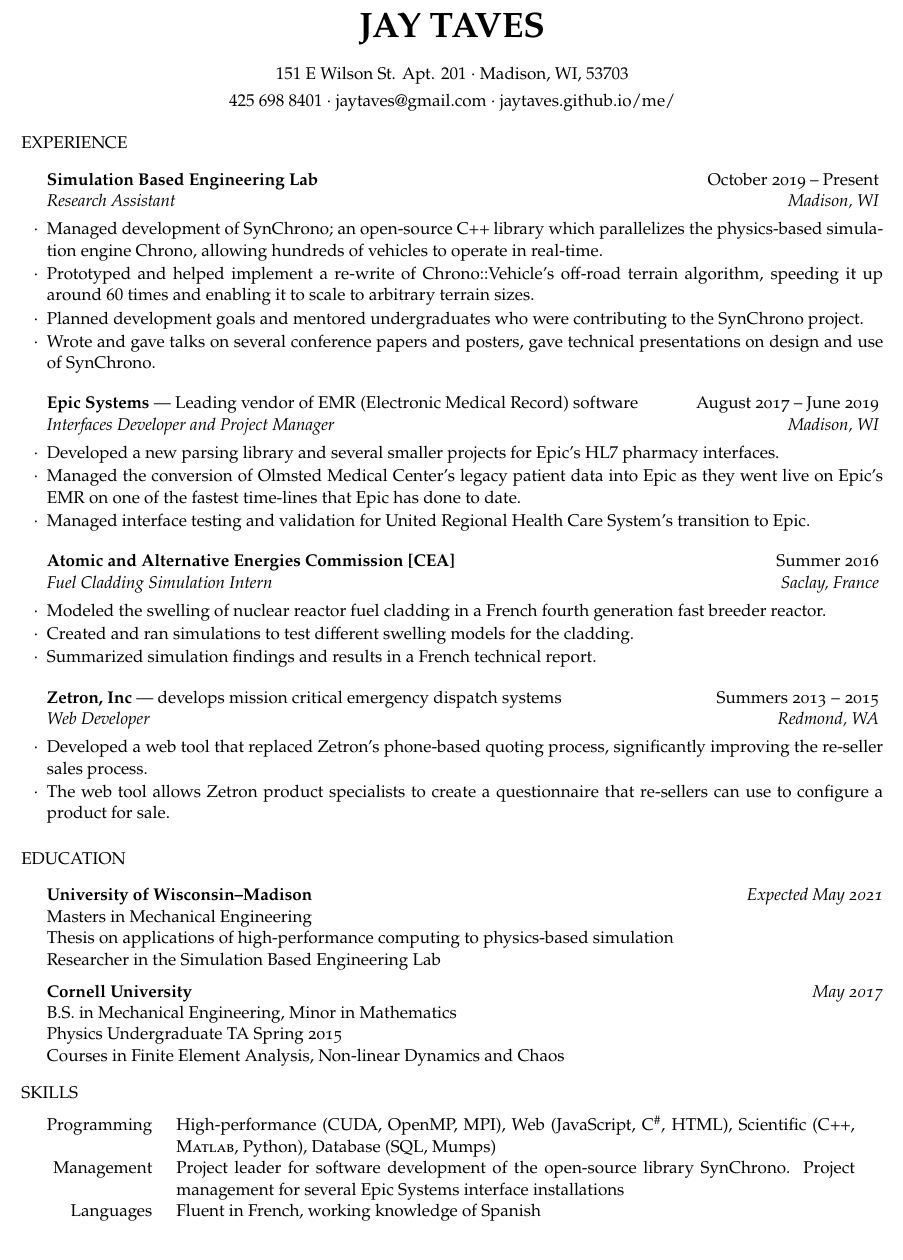
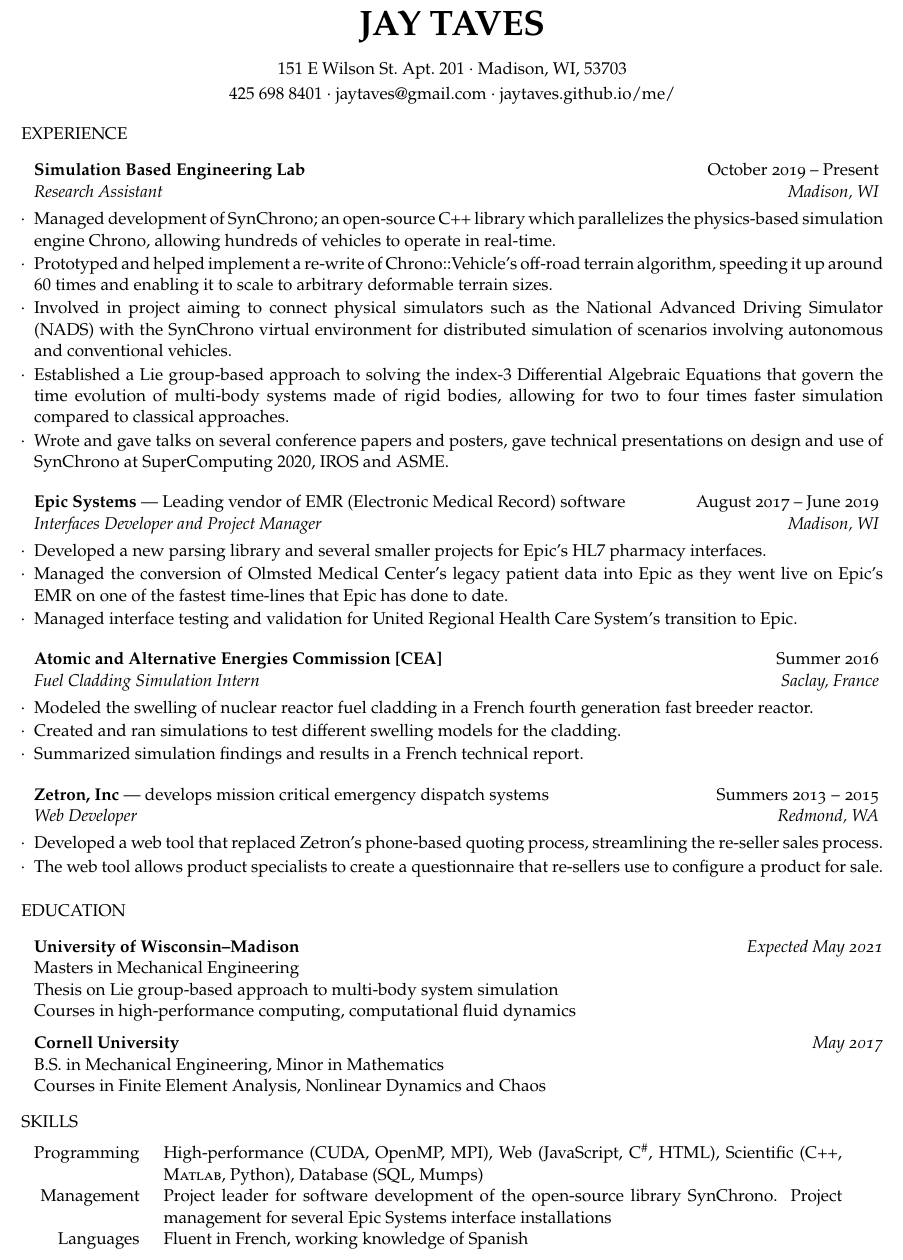
Before and after one commit to JayTaves/JayTaves-Resume, a LaTeX CV (jayresume.tex, which reads resume.cls): part of the page, cut so that both start at the same text, the shorter picture padded with empty space. Compiled offline with pdfLaTeX.

Commit message:
Updated with suggestions from Dan

```diff
--- a/jayresume.tex
+++ b/jayresume.tex
@@ -22,10 +22,10 @@
 
 \documentclass{resume} % Use the custom resume.cls style
 
-\usepackage[left=0.75in,top=0.6in,right=0.75in,bottom=0.6in]{geometry} % Document margins
+\usepackage[left=0.75in,top=0.5in,right=0.75in,bottom=0.5in]{geometry} % Document margins
 
 \name{Jay Taves} % Your name
-\address{151 E Wilson St. Apt. 201 \\ Madison, WI, 53703} % Your address
+\address{151 E Wilson St.\ Apt.\ 201 \\ Madison, WI, 53703} % Your address
 \address{425 698 8401 \\ jaytaves@gmail.com \\ jaytaves.github.io/me/} % Your phone number and email
 
 \begin{document}
@@ -38,9 +38,11 @@
 
 \begin{rSubsection}{Simulation Based Engineering Lab}{October \osn{2019} -- Present}{Research Assistant}{Madison, WI}
 \item Managed development of SynChrono; an open-source C++ library which parallelizes the physics-based simulation engine Chrono, allowing hundreds of vehicles to operate in real-time.
-\item Prototyped and helped implement a re-write of Chrono::Vehicle's off-road terrain algorithm, speeding it up around 60 times and enabling it to scale to arbitrary terrain sizes.
-\item Planned development goals and mentored undergraduates who were contributing to the SynChrono project.
-\item Wrote and gave talks on several conference papers and posters, gave technical presentations on design and use of SynChrono.
+\item Prototyped and helped implement a re-write of Chrono::Vehicle's off-road terrain algorithm, speeding it up around 60 times and enabling it to scale to arbitrary deformable terrain sizes.
+\item Involved in project aiming to connect physical simulators such as the National Advanced Driving Simulator (NADS) with the SynChrono virtual environment for distributed simulation of scenarios involving autonomous and conventional vehicles.
+%\item Planned development goals and mentored undergraduates who were contributing to the SynChrono project.
+\item Established a Lie group-based approach to solving the index-3 Differential Algebraic Equations that govern the time evolution of multi-body systems made of rigid bodies, allowing for two to four times faster simulation compared to classical approaches.
+\item Wrote and gave talks on several conference papers and posters, gave technical presentations on design and use of SynChrono at SuperComputing 2020, IROS and ASME.
 \end{rSubsection}
 
 \begin{rSubsection}{Epic Systems \textnormal{--- Leading vendor of EMR (Electronic Medical Record) software}}{August \osn{2017} -- June \osn{2019}}{Interfaces Developer and Project Manager}{Madison, WI}
@@ -70,8 +72,8 @@
 %------------------------------------------------
 
 \begin{rSubsection}{Zetron, Inc \textnormal{--- develops mission critical emergency dispatch systems}}{Summers \osn{2013 -- 2015}}{Web Developer}{Redmond, WA}
-\item Developed a web tool that replaced Zetron's phone-based quoting process, significantly improving the re-seller sales process.
-\item The web tool allows Zetron product specialists to create a questionnaire that re-sellers can use to configure a product for sale.
+\item Developed a web tool that replaced Zetron's phone-based quoting process, streamlining the re-seller sales process.
+\item The web tool allows product specialists to create a questionnaire that re-sellers use to configure a product for sale.
 % \item The tool was developed in JavaScript and C$^\#$ to remain fully compatible with Zetron's existing \textsc{sql} back end database and quote creation process.
 \end{rSubsection}
 
@@ -94,13 +96,13 @@
 
 {\bf University of Wisconsin--Madison} \hfill {\em Expected May \osn{2021}} \\
 Masters in Mechanical Engineering \\
-Thesis on applications of high-performance computing to physics-based simulation \\
-Researcher in the Simulation Based Engineering Lab
+Thesis on Lie group-based approach to multi-body system simulation \\
+Courses in high-performance computing, computational fluid dynamics
+% Researcher in the Simulation Based Engineering Lab
 
 {\bf Cornell University} \hfill {\em May \osn{2017}} \\
 B.S. in Mechanical Engineering, Minor in Mathematics \\
-Physics Undergraduate TA Spring \osn{2015} \\
-Courses in Finite Element Analysis, Non-linear Dynamics and Chaos
+Courses in Finite Element Analysis, Nonlinear Dynamics and Chaos
 
 \end{rSection}
 
@@ -111,7 +113,7 @@
 \begin{rSection}{Skills}
 
 \begin{tabular}{ @{} >{}r @{\hspace{3ex}} p{14cm} }
-Programming & High-performance (CUDA, OpenMP, MPI), Web (JavaScript, C$^\#$, HTML), Scientific (C++, \textsc{Matlab}, Python), Database (SQL, Mumps) \\
+Programming & High-performance (CUDA, OpenMP, MPI), Web (JavaScript, C\(^\# \), HTML), Scientific (C++, \textsc{Matlab}, Python), Database (SQL, Mumps) \\
 Management & Project leader for software development of the open-source library SynChrono. Project management for several Epic Systems interface installations \\
 Languages & Fluent in French, working knowledge of Spanish
 \end{tabular}
--- a/resume.cls
+++ b/resume.cls
@@ -109,7 +109,7 @@
   \smallskip
   %\hrule % Horizontal line
   \begin{list}{}{ % List for each individual item in the section
-    \setlength{\leftmargin}{1.5em} % Margin within the section
+    \setlength{\leftmargin}{0.75em} % Margin within the section
   }
   \item[]
 }{
```
Also changed, not shown: jayresume.pdf.
